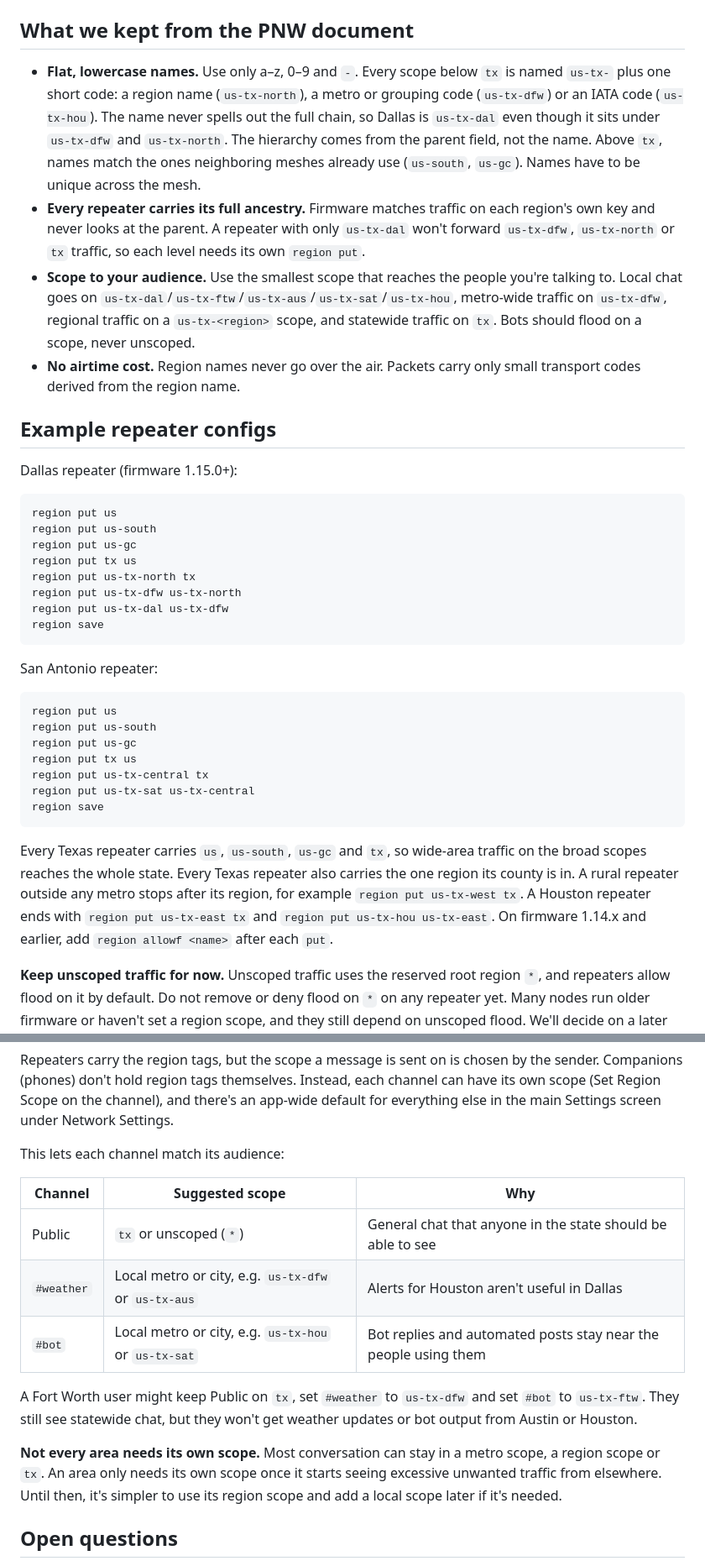
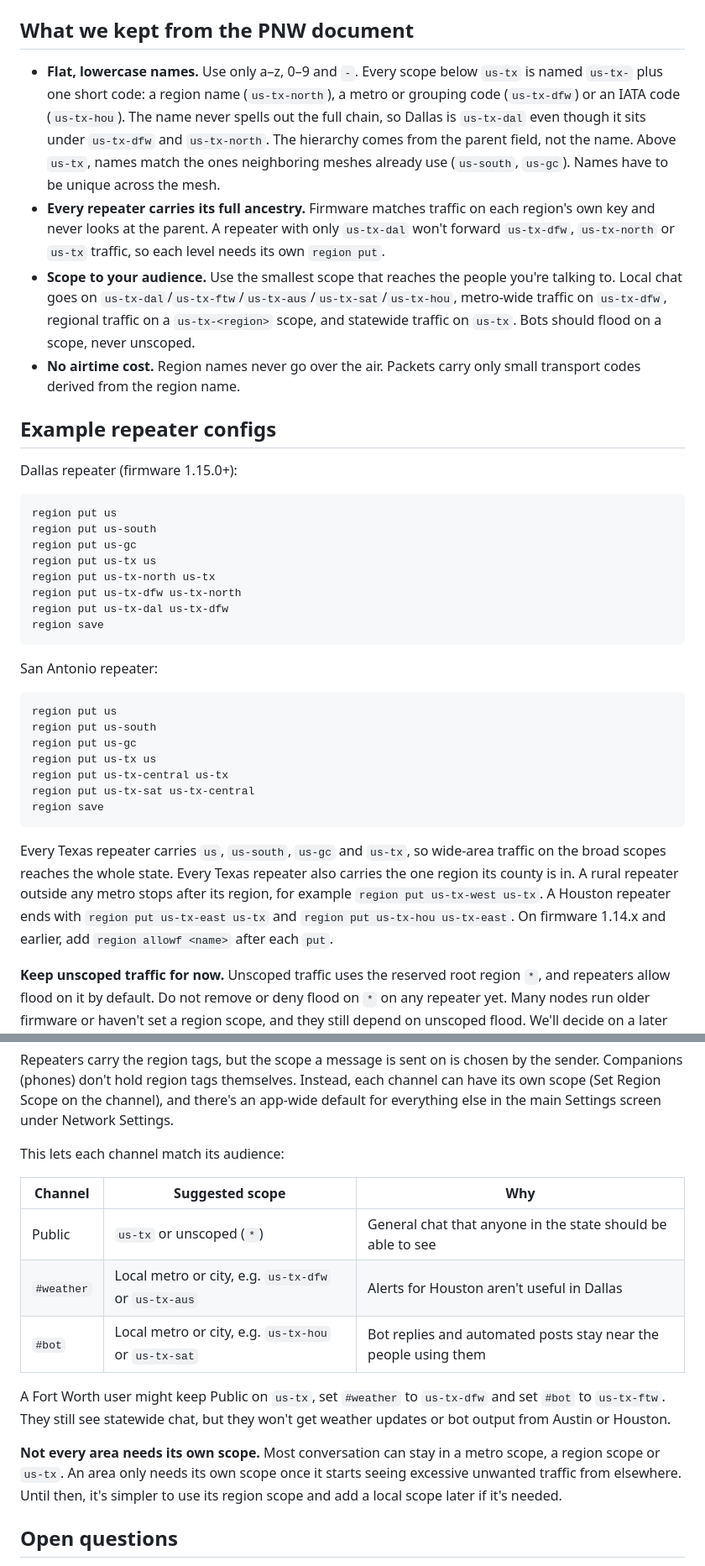
Before and after one commit to ComchanNet/meshcore-region-scopes, a Markdown page: README.md, 2 parts joined by grey strips. Shown at 84% size. Rendered like a GitHub page.

````diff
--- a/README.md
+++ b/README.md
@@ -44,9 +44,9 @@ Areas that don't fit one of these stay in their region until they do. Future sco
 
 ## What we kept from the PNW document
 
-- **Flat, lowercase names.** Use only a–z, 0–9 and `-`. Every scope below `tx` is named `us-tx-` plus one short code: a region name (`us-tx-north`), a metro or grouping code (`us-tx-dfw`) or an IATA code (`us-tx-hou`). The name never spells out the full chain, so Dallas is `us-tx-dal` even though it sits under `us-tx-dfw` and `us-tx-north`. The hierarchy comes from the parent field, not the name. Above `tx`, names match the ones neighboring meshes already use (`us-south`, `us-gc`). Names have to be unique across the mesh.
-- **Every repeater carries its full ancestry.** Firmware matches traffic on each region's own key and never looks at the parent. A repeater with only `us-tx-dal` won't forward `us-tx-dfw`, `us-tx-north` or `tx` traffic, so each level needs its own `region put`.
-- **Scope to your audience.** Use the smallest scope that reaches the people you're talking to. Local chat goes on `us-tx-dal`/`us-tx-ftw`/`us-tx-aus`/`us-tx-sat`/`us-tx-hou`, metro-wide traffic on `us-tx-dfw`, regional traffic on a `us-tx-<region>` scope, and statewide traffic on `tx`. Bots should flood on a scope, never unscoped.
+- **Flat, lowercase names.** Use only a–z, 0–9 and `-`. Every scope below `us-tx` is named `us-tx-` plus one short code: a region name (`us-tx-north`), a metro or grouping code (`us-tx-dfw`) or an IATA code (`us-tx-hou`). The name never spells out the full chain, so Dallas is `us-tx-dal` even though it sits under `us-tx-dfw` and `us-tx-north`. The hierarchy comes from the parent field, not the name. Above `us-tx`, names match the ones neighboring meshes already use (`us-south`, `us-gc`). Names have to be unique across the mesh.
+- **Every repeater carries its full ancestry.** Firmware matches traffic on each region's own key and never looks at the parent. A repeater with only `us-tx-dal` won't forward `us-tx-dfw`, `us-tx-north` or `us-tx` traffic, so each level needs its own `region put`.
+- **Scope to your audience.** Use the smallest scope that reaches the people you're talking to. Local chat goes on `us-tx-dal`/`us-tx-ftw`/`us-tx-aus`/`us-tx-sat`/`us-tx-hou`, metro-wide traffic on `us-tx-dfw`, regional traffic on a `us-tx-<region>` scope, and statewide traffic on `us-tx`. Bots should flood on a scope, never unscoped.
 - **No airtime cost.** Region names never go over the air. Packets carry only small transport codes derived from the region name.
 
 ## Example repeater configs
@@ -57,8 +57,8 @@ Dallas repeater (firmware 1.15.0+):
 region put us
 region put us-south
 region put us-gc
-region put tx us
-region put us-tx-north tx
+region put us-tx us
+region put us-tx-north us-tx
 region put us-tx-dfw us-tx-north
 region put us-tx-dal us-tx-dfw
 region save
@@ -70,13 +70,13 @@ San Antonio repeater:
 region put us
 region put us-south
 region put us-gc
-region put tx us
-region put us-tx-central tx
+region put us-tx us
+region put us-tx-central us-tx
 region put us-tx-sat us-tx-central
 region save
 ```
 
-Every Texas repeater carries `us`, `us-south`, `us-gc` and `tx`, so wide-area traffic on the broad scopes reaches the whole state. Every Texas repeater also carries the one region its county is in. A rural repeater outside any metro stops after its region, for example `region put us-tx-west tx`. A Houston repeater ends with `region put us-tx-east tx` and `region put us-tx-hou us-tx-east`. On firmware 1.14.x and earlier, add `region allowf <name>` after each `put`.
+Every Texas repeater carries `us`, `us-south`, `us-gc` and `us-tx`, so wide-area traffic on the broad scopes reaches the whole state. Every Texas repeater also carries the one region its county is in. A rural repeater outside any metro stops after its region, for example `region put us-tx-west us-tx`. A Houston repeater ends with `region put us-tx-east us-tx` and `region put us-tx-hou us-tx-east`. On firmware 1.14.x and earlier, add `region allowf <name>` after each `put`.
 
 **Keep unscoped traffic for now.** Unscoped traffic uses the reserved root region `*`, and repeaters allow flood on it by default. Do not remove or deny flood on `*` on any repeater yet. Many nodes run older firmware or haven't set a region scope, and they still depend on unscoped flood. We'll decide on a later date for removing `*` once region scopes are widely adopted.
 
@@ -90,13 +90,13 @@ This lets each channel match its audience:
 
 | Channel | Suggested scope | Why |
 |---|---|---|
-| Public | `tx` or unscoped (`*`) | General chat that anyone in the state should be able to see |
+| Public | `us-tx` or unscoped (`*`) | General chat that anyone in the state should be able to see |
 | `#weather` | Local metro or city, e.g. `us-tx-dfw` or `us-tx-aus` | Alerts for Houston aren't useful in Dallas |
 | `#bot` | Local metro or city, e.g. `us-tx-hou` or `us-tx-sat` | Bot replies and automated posts stay near the people using them |
 
-A Fort Worth user might keep Public on `tx`, set `#weather` to `us-tx-dfw` and set `#bot` to `us-tx-ftw`. They still see statewide chat, but they won't get weather updates or bot output from Austin or Houston.
+A Fort Worth user might keep Public on `us-tx`, set `#weather` to `us-tx-dfw` and set `#bot` to `us-tx-ftw`. They still see statewide chat, but they won't get weather updates or bot output from Austin or Houston.
 
-**Not every area needs its own scope.** Most conversation can stay in a metro scope, a region scope or `tx`. An area only needs its own scope once it starts seeing excessive unwanted traffic from elsewhere. Until then, it's simpler to use its region scope and add a local scope later if it's needed.
+**Not every area needs its own scope.** Most conversation can stay in a metro scope, a region scope or `us-tx`. An area only needs its own scope once it starts seeing excessive unwanted traffic from elsewhere. Until then, it's simpler to use its region scope and add a local scope later if it's needed.
 
 ## Open questions
 
````
Also changed, not shown: other parts of README.md (+9 -9 lines), texas-region-scopes.png, 1 other file.
